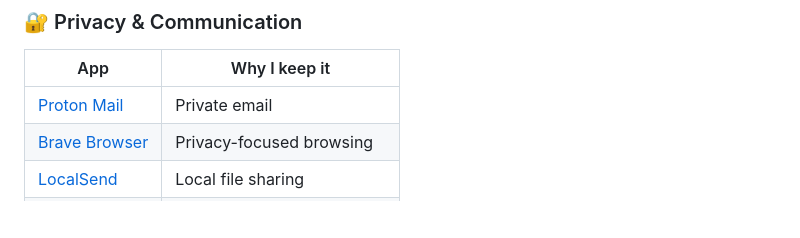
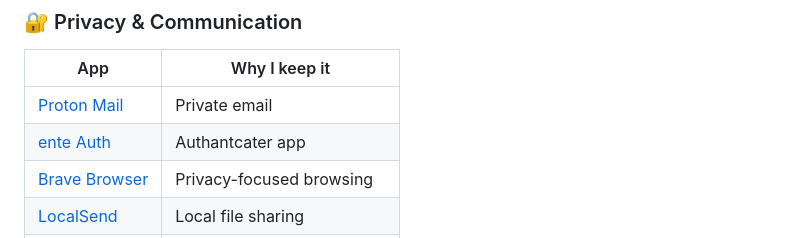
Before and after one commit to ehsaanullah0/fertenix, a Markdown page: README.md, the part around the change. Drawn GitHub-style; blank space fills up the shorter version.

```diff
--- a/README.md
+++ b/README.md
@@ -71,6 +71,7 @@
 | App                                                                                    | Why I keep it                |
 | -------------------------------------------------------------------------------------- | ---------------------------- |
 | [Proton Mail](https://play.google.com/store/apps/details?id=ch.protonmail.android)     | Private email                |
+| [ente Auth](https://ente.com/auth/)                                                  | Authantcater app             |
 | [Brave Browser](https://play.google.com/store/search?q=brave&c=apps&hl=en_IN)          | Privacy-focused browsing     |
 | [LocalSend](https://play.google.com/store/search?q=local%20send&c=apps&hl=en_IN)       | Local file sharing           |
 | [Fossify Apps](https://play.google.com/store/apps/dev?id=7297838378654322558&hl=en_IN) | Simple open-source utilities |
```
